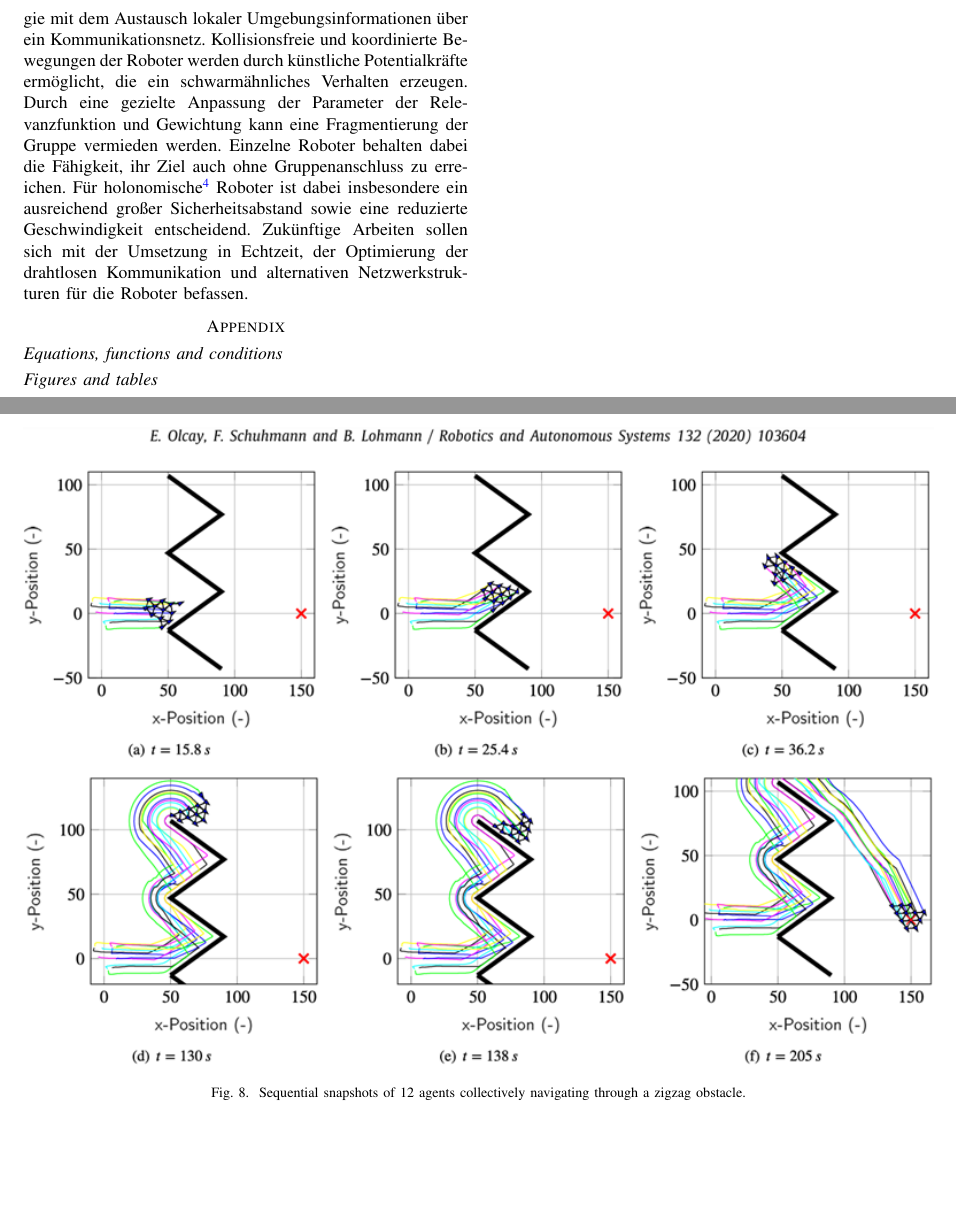
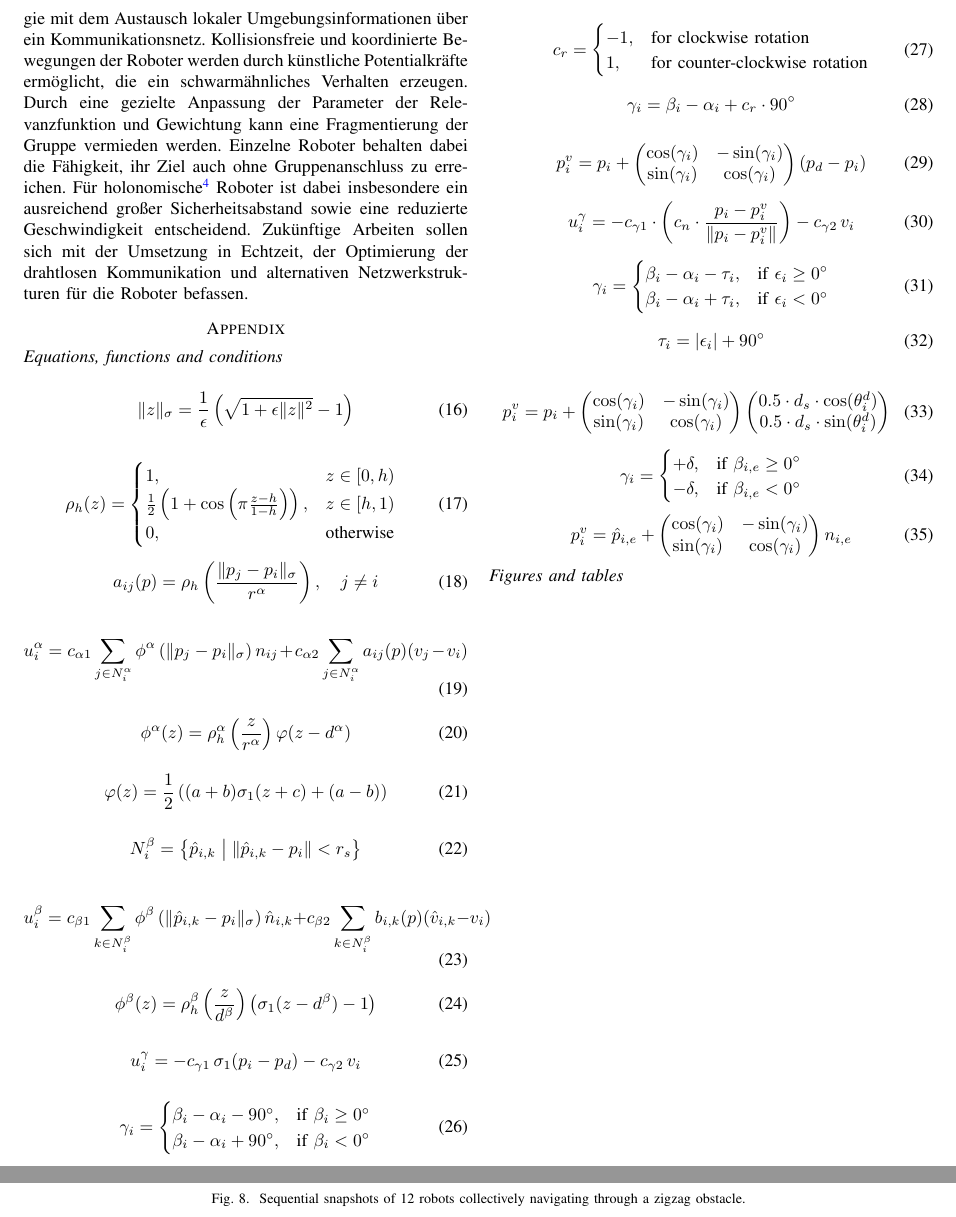
Before and after one commit to Nudelhuhn/Seminar, a LaTeX paper (main.tex): two parts of pages 6 and 7 of 7 before the commit and two parts of pages 6 and 7 of 9 after it, joined at a grey line, cut so that both start at the same text, the shorter picture padded with empty space. Compiled offline with pdfLaTeX.

Commit message:
Weiteres

```diff
--- a/main.tex
+++ b/main.tex
@@ -517,11 +519,154 @@ alternativen Netzwerkstrukturen für die Roboter befassen.
 
 
 \section*{Appendix}
+
 \subsection*{Equations, functions and conditions}
+\begin{equation}
+\| z \|_{\sigma} = \frac{1}{\epsilon} \left( \sqrt{1 + \epsilon \| z \|^2} - 1 \right)
+\label{eq:16}
+\end{equation}
+
+\begin{equation}
+\rho_h(z) =
+\begin{cases}
+1, & z \in [0, h) \\
+\frac{1}{2} \left( 1 + \cos \left( \pi \frac{z - h}{1 - h} \right) \right), & z \in [h, 1) \\
+0, & \text{otherwise}
+\end{cases}
+\label{eq:17}
+\end{equation}
+
+\begin{equation}
+a_{ij}(p) = \rho_h \left( \frac{\| p_j - p_i \|_{\sigma}}{r^{\alpha}} \right), \quad j \neq i
+\label{eq:18}
+\end{equation}
+
+\begin{equation}
+u^{\alpha}_i = c_{\alpha 1} \sum_{j \in N^{\alpha}_i} \phi^{\alpha} \left( \| p_j - p_i \|_{\sigma} \right) n_{ij}
++ c_{\alpha 2} \sum_{j \in N^{\alpha}_i} a_{ij}(p) (v_j - v_i)
+\label{eq:19}
+\end{equation}
+
+\begin{equation}
+\phi^{\alpha}(z) = \rho^{\alpha}_h \left( \frac{z}{r^{\alpha}} \right) \varphi(z - d^{\alpha})
+\label{eq:20}
+\end{equation}
+
+\begin{equation}
+\varphi(z) = \frac{1}{2} \left( (a + b) \sigma_1(z + c) + (a - b) \right)
+\label{eq:21}
+\end{equation}
+
+\begin{equation}
+N^{\beta}_i = \left\{ \hat{p}_{i,k} \;\big|\; \| \hat{p}_{i,k} - p_i \| < r_s \right\}
+\label{eq:22}
+\end{equation}
+
+\begin{equation}
+u^{\beta}_i = c_{\beta 1} \sum_{k \in N^{\beta}_i} \phi^{\beta} \left( \| \hat{p}_{i,k} - p_i \|_{\sigma} \right) \hat{n}_{i,k}
++ c_{\beta 2} \sum_{k \in N^{\beta}_i} b_{i,k}(p) (\hat{v}_{i,k} - v_i)
+\label{eq:23}
+\end{equation}
+
+\begin{equation}
+\phi^{\beta}(z) = \rho^{\beta}_h \left( \frac{z}{d^{\beta}} \right) \left( \sigma_1(z - d^{\beta}) - 1 \right)
+\label{eq:24}
+\end{equation}
+
+\begin{equation}
+u^{\gamma}_i = -c_{\gamma 1} \, \sigma_1(p_i - p_d) - c_{\gamma 2} \, v_i
+\label{eq:25}
+\end{equation}
+
+\begin{equation}
+\gamma_i =
+\begin{cases}
+\beta_i - \alpha_i - 90^\circ, & \text{if } \beta_i \geq 0^\circ \\
+\beta_i - \alpha_i + 90^\circ, & \text{if } \beta_i < 0^\circ
+\end{cases}
+\label{eq:26}
+\end{equation}
+
+\begin{equation}
+c_r =
+\begin{cases}
+-1, & \text{for clockwise rotation} \\
+1,  & \text{for counter-clockwise rotation}
+\end{cases}
+\label{eq:27}
+\end{equation}
+
+\begin{equation}
+\gamma_i = \beta_i - \alpha_i + c_r \cdot 90^\circ
+\label{eq:28}
+\end{equation}
+
+\begin{equation}
+p^{v}_i = p_i +
+\begin{pmatrix}
+\cos(\gamma_i) & -\sin(\gamma_i) \\
+\sin(\gamma_i) & \cos(\gamma_i)
+\end{pmatrix}
+(p_d - p_i)
+\label{eq:29}
+\end{equation}
+
+\begin{equation}
+u^{\gamma}_i = -c_{\gamma 1} \cdot \left( c_n \cdot \frac{p_i - p^v_i}{\| p_i - p^v_i \|} \right) - c_{\gamma 2} \, v_i
+\label{eq:30}
+\end{equation}
+
+\begin{equation}
+\gamma_i =
+\begin{cases}
+\beta_i - \alpha_i - \tau_i, & \text{if } \epsilon_i \geq 0^\circ \\
+\beta_i - \alpha_i + \tau_i, & \text{if } \epsilon_i < 0^\circ
+\end{cases}
+\label{eq:31}
+\end{equation}
+
+\begin{equation}
+\tau_i = | \epsilon_i | + 90^\circ
+\label{eq:32}
+\end{equation}
+
+\begin{equation}
+p^v_i = p_i +
+\begin{pmatrix}
+\cos(\gamma_i) & -\sin(\gamma_i) \\
+\sin(\gamma_i) & \cos(\gamma_i)
+\end{pmatrix}
+\begin{pmatrix}
+0.5 \cdot d_s \cdot \cos(\theta^d_i) \\
+0.5 \cdot d_s \cdot \sin(\theta^d_i)
+\end{pmatrix}
+\label{eq:33}
+\end{equation}
+
+\begin{equation}
+\gamma_i =
+\begin{cases}
++\delta, & \text{if } \beta_{i,e} \geq 0^\circ \\
+-\delta, & \text{if } \beta_{i,e} < 0^\circ
+\end{cases}
+\label{eq:34}
+\end{equation}
+
+\begin{equation}
+p^v_i = \hat{p}_{i,e} +
+\begin{pmatrix}
+\cos(\gamma_i) & -\sin(\gamma_i) \\
+\sin(\gamma_i) & \cos(\gamma_i)
+\end{pmatrix}
+n_{i,e}
+\label{eq:35}
+\end{equation}
+
+
+
 
 \subsection*{Figures and tables}
-\begin{figure*}[]
+\begin{figure*}[htbp]
     \centering
-    \includegraphics[width=1.0\textwidth]{Pictures/Sequential snapshots of 12 agents collectively navigating through a zigzag obstacle.png}
-    \caption{Sequential snapshots of 12 agents collectively navigating through a zigzag obstacle.}
-    \label{fig:Sequential snapshots of 12 agents collectively navigating through a zigzag obstacle}
+    \includegraphics[width=0.8\textwidth]{Pictures/Sequential snapshots of 12 robots collectively navigating through a zigzag obstacle.png}
+    \caption{Sequential snapshots of 12 robots collectively navigating through a zigzag obstacle.}
@@ -528,6 +697,7 @@ alternativen Netzwerkstrukturen für die Roboter befassen.
+    \label{fig:Sequential snapshots of 20 robots collectively navigating around small circular obstacles}
 \end{figure*}
 
-
+\clearpage
 \bibliographystyle{IEEEtran}
 \bibliography{IEEEabrv,literature}
 
```
Also changed, not shown: Collective navigation of a multi-robot system in an unknown environment.pdf (added), Pictures/Sequential snapshots of 12 robots collectively navigating through a corridor.png (added), Pictures/Sequential snapshots of 12 robots collectively navigating through a zigzag obstacle.png (renamed from Pictures/Sequential snapshots of 12 agents collectively navigating through a zigzag obstacle.png), Pictures/Sequential snapshots of 20 robots collectively navigating around a semi circular obstacle.png (added), Pictures/Sequential snapshots of 20 robots collectively navigating around small circular obstacles.png (added), Pictures/Sequential snapshots of 20 robots collectively navigating around two circular obstacles.png (added), main.pdf, main.tex (44 more changed lines).
